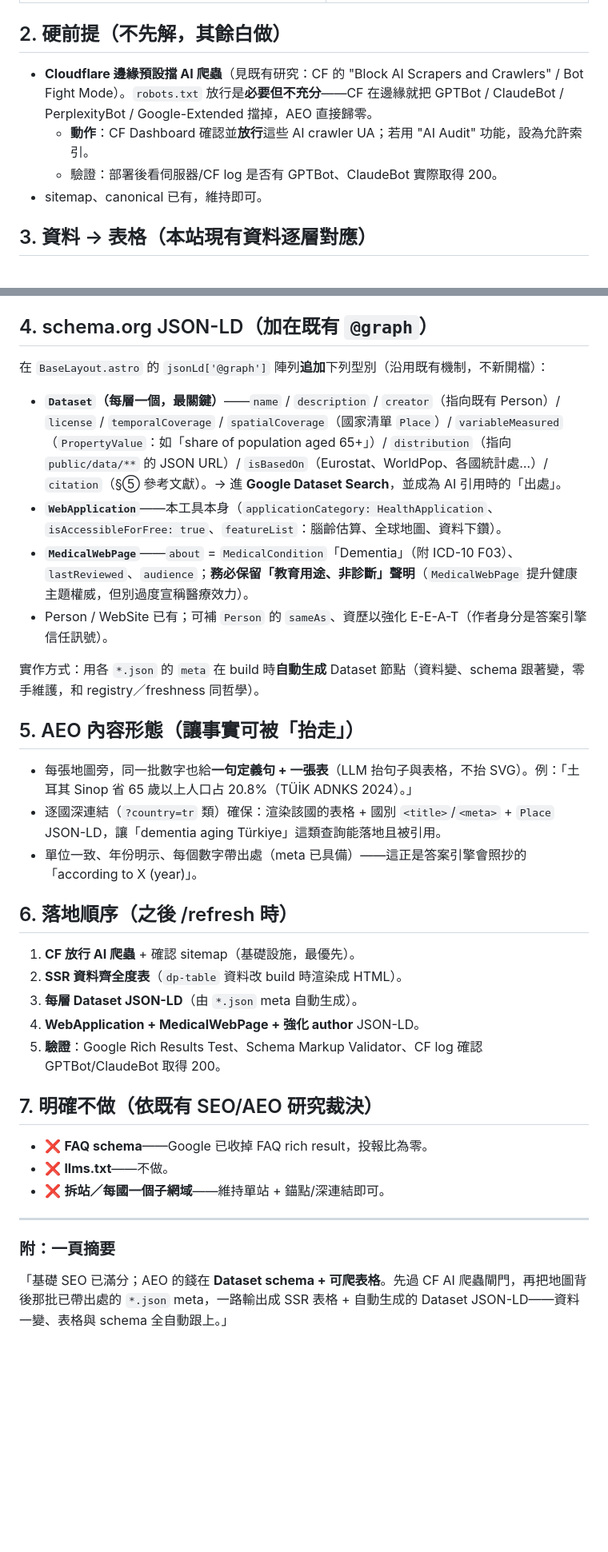
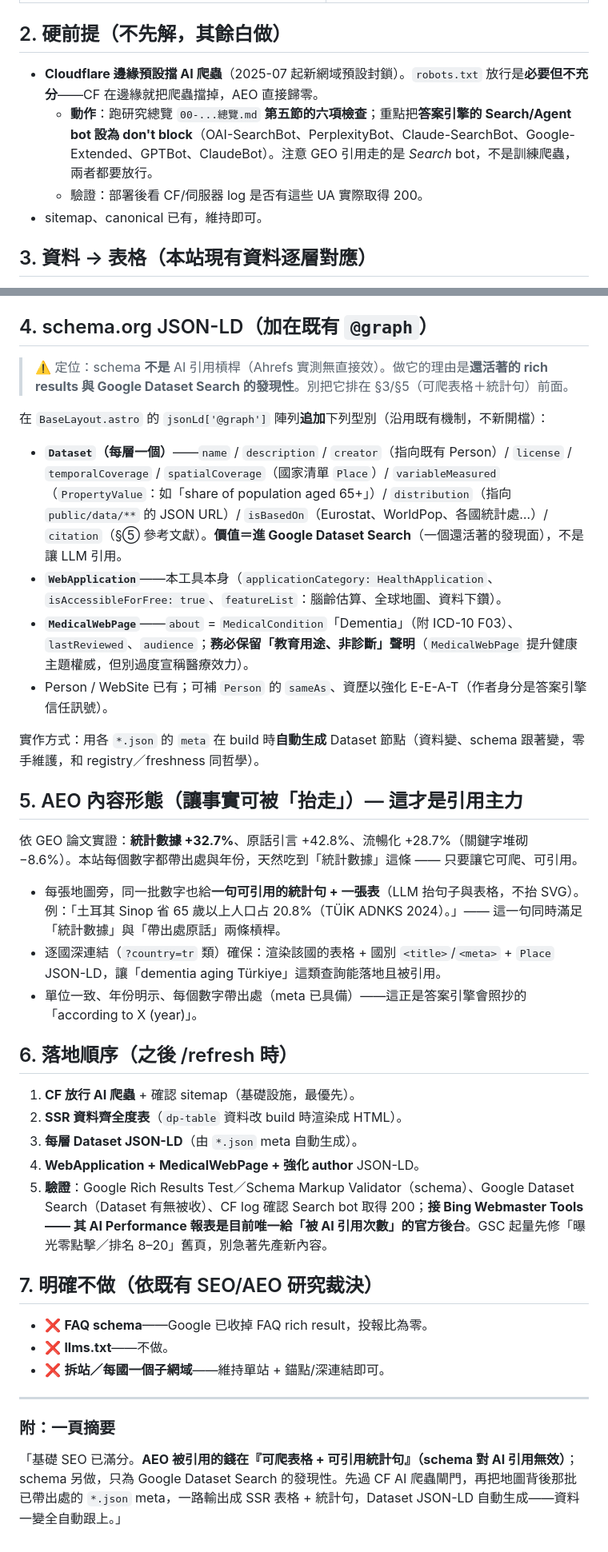
Before and after one commit to a0972210123/brain-exposome, a Markdown page: docs/dementia-exposome/seo-aeo-structured-data-plan.md, 2 parts joined by grey strips. Shown at 80% size. Rendered like a GitHub page; blank space fills up the shorter version.

Commit message:
docs: align SEO/AEO plan with verified research (schema != AI-citation)
Correct overstatement: schema.org (incl Dataset) does NOT drive AI citation
(Ahrefs-tested); its value is rich results + Google Dataset Search discovery.
The AEO citation lever is crawlable tables + quotable stat sentences (GEO paper:
statistics +32.7%, quotes +42.8%). Add CF Search-bot allowlist checks + Bing
Webmaster Tools AI Performance as the citation-count backend.

Co-Authored-By: Claude Opus 4.8 <noreply@anthropic.com>

```diff
--- a/docs/dementia-exposome/seo-aeo-structured-data-plan.md
+++ b/docs/dementia-exposome/seo-aeo-structured-data-plan.md
@@ -19,9 +26,9 @@
 
 ## 2. 硬前提（不先解，其餘白做）
 
-- **Cloudflare 邊緣預設擋 AI 爬蟲**（見既有研究：CF 的 "Block AI Scrapers and Crawlers" / Bot Fight Mode）。`robots.txt` 放行是**必要但不充分**——CF 在邊緣就把 GPTBot / ClaudeBot / PerplexityBot / Google-Extended 擋掉，AEO 直接歸零。
-  - **動作**：CF Dashboard 確認並**放行**這些 AI crawler UA；若用 "AI Audit" 功能，設為允許索引。
-  - 驗證：部署後看伺服器/CF log 是否有 GPTBot、ClaudeBot 實際取得 200。
+- **Cloudflare 邊緣預設擋 AI 爬蟲**（2025-07 起新網域預設封鎖）。`robots.txt` 放行是**必要但不充分**——CF 在邊緣就把爬蟲擋掉，AEO 直接歸零。
+  - **動作**：跑研究總覽 `00-...總覽.md` **第五節的六項檢查**；重點把**答案引擎的 Search/Agent bot 設為 don't block**（OAI-SearchBot、PerplexityBot、Claude-SearchBot、Google-Extended、GPTBot、ClaudeBot）。注意 GEO 引用走的是 *Search* bot，不是訓練爬蟲，兩者都要放行。
+  - 驗證：部署後看 CF/伺服器 log 是否有這些 UA 實際取得 200。
 - sitemap、canonical 已有，維持即可。
 
 ## 3. 資料 → 表格（本站現有資料逐層對應）
@@ -40,18 +47,22 @@
 
 ## 4. schema.org JSON-LD（加在既有 `@graph`）
 
+> ⚠️ 定位：schema **不是** AI 引用槓桿（Ahrefs 實測無直接效）。做它的理由是**還活著的 rich results 與 Google Dataset Search 的發現性**。別把它排在 §3/§5（可爬表格＋統計句）前面。
+
 在 `BaseLayout.astro` 的 `jsonLd['@graph']` 陣列**追加**下列型別（沿用既有機制，不新開檔）：
 
-- **`Dataset`（每層一個，最關鍵）**——`name` / `description` / `creator`（指向既有 Person）/ `license` / `temporalCoverage` / `spatialCoverage`（國家清單 `Place`）/ `variableMeasured`（`PropertyValue`：如「share of population aged 65+」）/ `distribution`（指向 `public/data/**` 的 JSON URL）/ `isBasedOn`（Eurostat、WorldPop、各國統計處…）/ `citation`（§⑤ 參考文獻）。→ 進 **Google Dataset Search**，並成為 AI 引用時的「出處」。
+- **`Dataset`（每層一個）**——`name` / `description` / `creator`（指向既有 Person）/ `license` / `temporalCoverage` / `spatialCoverage`（國家清單 `Place`）/ `variableMeasured`（`PropertyValue`：如「share of population aged 65+」）/ `distribution`（指向 `public/data/**` 的 JSON URL）/ `isBasedOn`（Eurostat、WorldPop、各國統計處…）/ `citation`（§⑤ 參考文獻）。**價值＝進 Google Dataset Search**（一個還活著的發現面），不是讓 LLM 引用。
 - **`WebApplication`**——本工具本身（`applicationCategory: HealthApplication`、`isAccessibleForFree: true`、`featureList`：腦齡估算、全球地圖、資料下鑽）。
 - **`MedicalWebPage`**——`about` = `MedicalCondition`「Dementia」（附 ICD-10 F03）、`lastReviewed`、`audience`；**務必保留「教育用途、非診斷」聲明**（`MedicalWebPage` 提升健康主題權威，但別過度宣稱醫療效力）。
 - Person / WebSite 已有；可補 `Person` 的 `sameAs`、資歷以強化 E-E-A-T（作者身分是答案引擎信任訊號）。
 
 實作方式：用各 `*.json` 的 `meta` 在 build 時**自動生成** Dataset 節點（資料變、schema 跟著變，零手維護，和 registry／freshness 同哲學）。
 
-## 5. AEO 內容形態（讓事實可被「抬走」）
+## 5. AEO 內容形態（讓事實可被「抬走」）— **這才是引用主力**
 
-- 每張地圖旁，同一批數字也給**一句定義句 + 一張表**（LLM 抬句子與表格，不抬 SVG）。例：「土耳其 Sinop 省 65 歲以上人口占 20.8%（TÜİK ADNKS 2024）。」
+依 GEO 論文實證：**統計數據 +32.7%**、原話引言 +42.8%、流暢化 +28.7%（關鍵字堆砌 −8.6%）。本站每個數字都帶出處與年份，天然吃到「統計數據」這條 —— 只要讓它可爬、可引用。
+
+- 每張地圖旁，同一批數字也給**一句可引用的統計句 + 一張表**（LLM 抬句子與表格，不抬 SVG）。例：「土耳其 Sinop 省 65 歲以上人口占 20.8%（TÜİK ADNKS 2024）。」—— 這一句同時滿足「統計數據」與「帶出處原話」兩條槓桿。
 - 逐國深連結（`?country=tr` 類）確保：渲染該國的表格 + 國別 `<title>`/`<meta>` + `Place` JSON-LD，讓「dementia aging Türkiye」這類查詢能落地且被引用。
 - 單位一致、年份明示、每個數字帶出處（meta 已具備）——這正是答案引擎會照抄的「according to X (year)」。
 
@@ -61,7 +72,7 @@
 2. **SSR 資料齊全度表**（`dp-table` 資料改 build 時渲染成 HTML）。
 3. **每層 Dataset JSON-LD**（由 `*.json` meta 自動生成）。
 4. **WebApplication + MedicalWebPage + 強化 author** JSON-LD。
-5. **驗證**：Google Rich Results Test、Schema Markup Validator、CF log 確認 GPTBot/ClaudeBot 取得 200。
+5. **驗證**：Google Rich Results Test／Schema Markup Validator（schema）、Google Dataset Search（Dataset 有無被收）、CF log 確認 Search bot 取得 200；**接 Bing Webmaster Tools —— 其 AI Performance 報表是目前唯一給「被 AI 引用次數」的官方後台**。GSC 起量先修「曝光零點擊／排名 8–20」舊頁，別急著先產新內容。
 
 ## 7. 明確不做（依既有 SEO/AEO 研究裁決）
 
@@ -72,4 +83,4 @@
 ---
 
 ### 附：一頁摘要
-「基礎 SEO 已滿分；AEO 的錢在 **Dataset schema + 可爬表格**。先過 CF AI 爬蟲閘門，再把地圖背後那批已帶出處的 `*.json` meta，一路輸出成 SSR 表格 + 自動生成的 Dataset JSON-LD——資料一變、表格與 schema 全自動跟上。」
+「基礎 SEO 已滿分。**AEO 被引用的錢在『可爬表格 + 可引用統計句』（schema 對 AI 引用無效）**；schema 另做，只為 Google Dataset Search 的發現性。先過 CF AI 爬蟲閘門，再把地圖背後那批已帶出處的 `*.json` meta，一路輸出成 SSR 表格 + 統計句，Dataset JSON-LD 自動生成——資料一變全自動跟上。」
```
Also changed, not shown: other parts of docs/dementia-exposome/seo-aeo-structured-data-plan.md (+8 -1 lines).
